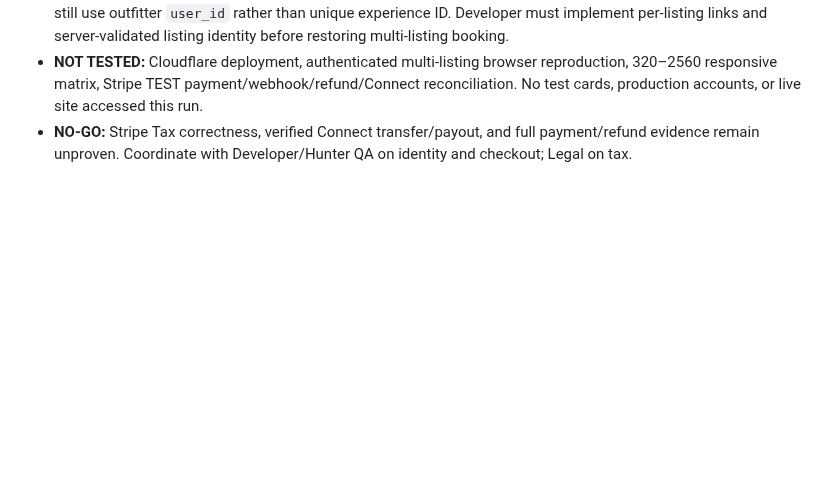
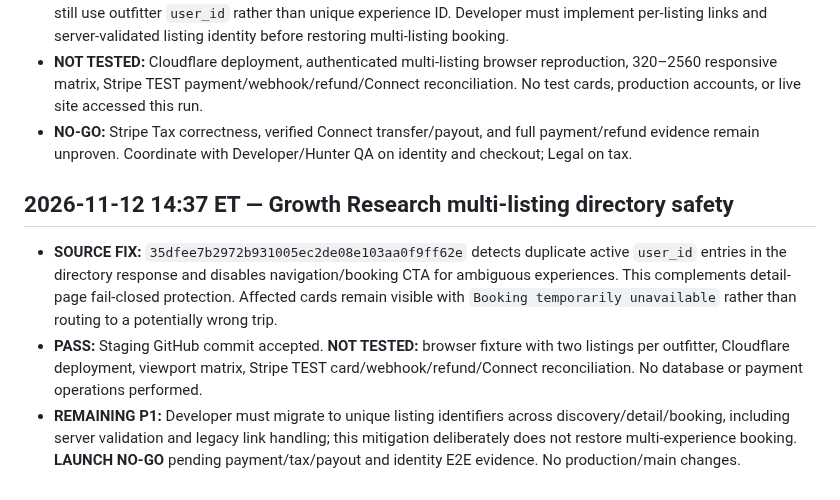
Before and after one commit to ZasTheMonkey/hunthaven-website, a Markdown page: docs/launch-sprint/stripe-launch-gate-2026-11-11.md, the part around the change. Drawn GitHub-style; blank space fills up the shorter version.

Commit message:
docs(launch): record multi-experience directory safety mitigation

```diff
--- a/docs/launch-sprint/stripe-launch-gate-2026-11-11.md
+++ b/docs/launch-sprint/stripe-launch-gate-2026-11-11.md
@@ -239,3 +239,9 @@ All five saved LeaseWild automations (Designer/Developer, Hunter QA, Landowner Q
 - **PASS:** GitHub source update committed to staging. **FAIL (underlying architecture):** Directory and request records still use outfitter `user_id` rather than unique experience ID. Developer must implement per-listing links and server-validated listing identity before restoring multi-listing booking.
 - **NOT TESTED:** Cloudflare deployment, authenticated multi-listing browser reproduction, 320–2560 responsive matrix, Stripe TEST payment/webhook/refund/Connect reconciliation. No test cards, production accounts, or live site accessed this run.
 - **NO-GO:** Stripe Tax correctness, verified Connect transfer/payout, and full payment/refund evidence remain unproven. Coordinate with Developer/Hunter QA on identity and checkout; Legal on tax.
+
+
+## 2026-11-12 14:37 ET — Growth Research multi-listing directory safety
+- **SOURCE FIX:** `35dfee7b2972b931005ec2de08e103aa0f9ff62e` detects duplicate active `user_id` entries in the directory response and disables navigation/booking CTA for ambiguous experiences. This complements detail-page fail-closed protection. Affected cards remain visible with `Booking temporarily unavailable` rather than routing to a potentially wrong trip.
+- **PASS:** Staging GitHub commit accepted. **NOT TESTED:** browser fixture with two listings per outfitter, Cloudflare deployment, viewport matrix, Stripe TEST card/webhook/refund/Connect reconciliation. No database or payment operations performed.
+- **REMAINING P1:** Developer must migrate to unique listing identifiers across discovery/detail/booking, including server validation and legacy link handling; this mitigation deliberately does not restore multi-experience booking. **LAUNCH NO-GO** pending payment/tax/payout and identity E2E evidence. No production/main changes.
```
